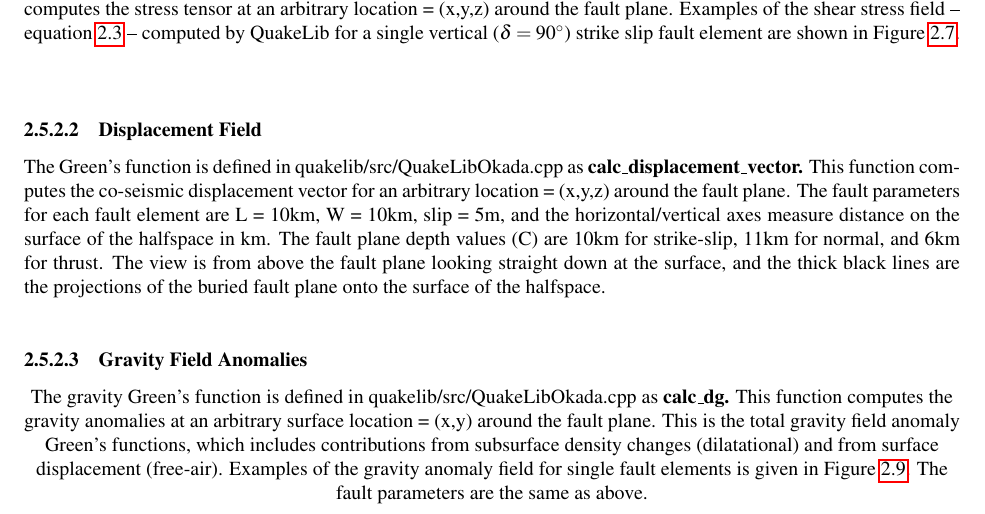
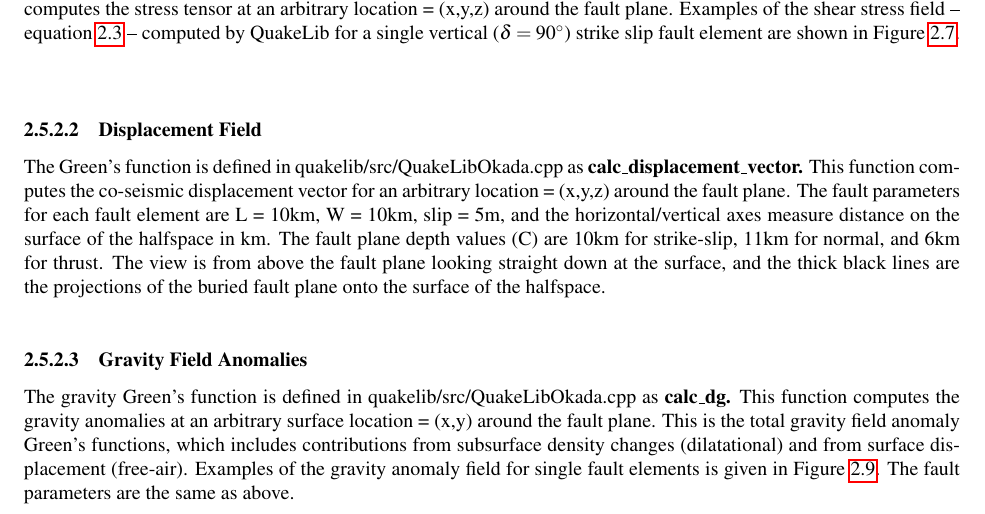
Before and after one commit to geodynamics/vq, a LaTeX thesis (doc/vc.tex): part of page 24 of 66, cut so that both start at the same text. Compiled offline with pdfLaTeX; the source files are stored in an older character set and shown here as Unicode.

```diff
--- a/doc/vc.tex
+++ b/doc/vc.tex
@@ -924,7 +924,6 @@
 
 \subsubsection{Gravity Field Anomalies}
 
-\begin{center}
 The gravity Green's function is defined in quakelib/src/QuakeLibOkada.cpp
 as \textbf{calc}\_\textbf{dg. }This function computes the gravity
 anomalies at an arbitrary surface location = (x,y) around the fault
@@ -933,7 +932,7 @@
 and from surface displacement (free-air). Examples of the gravity
 anomaly field for single fault elements is given in Figure \ref{fig:single_element_gravity_changes}.
 The fault parameters are the same as above.
-\par\end{center}
+
 
 \begin{center}
 \begin{figure}
```
Also changed, not shown: doc/vc.bib (renamed from doc/citations.bib, +2 -2 lines), doc/graphics/overlay_fields_109382.png (added), doc/vc.tex (2 more changed lines).
